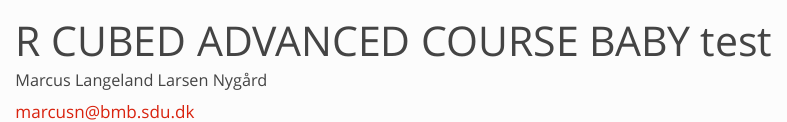
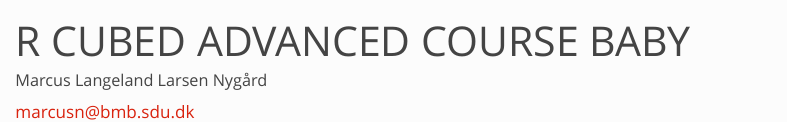
Before and after one commit to marcusnygaard/AdvancedR3, a Quarto document (doc/learning.qmd): the page in a window 1100 px wide, from its top. Rendered offline with R 4.5, knitr and Pandoc in place of Quarto, with nearby package versions; code that draws random numbers runs with fixed seeds of ours; some code elsewhere in the file could not run offline.

Commit message:
testsdfsdaf

```diff
--- a/_quarto.yml
+++ b/_quarto.yml
@@ -8,6 +8,9 @@ website:
         text: "Home"
       - href: doc/learning.qmd
         text: "Report"
+  page-footer:
+    center:
+      - text: "License: CC BY 4.0"
 format:
   html:
     theme: simplex
--- a/doc/learning.qmd
+++ b/doc/learning.qmd
@@ -1,5 +1,5 @@
 ---
-title: "R CUBED ADVANCED COURSE BABY test"
+title: "R CUBED ADVANCED COURSE BABY"
 author:
   - name: Marcus Langeland Larsen Nygård
     email: marcusn@bmb.sdu.dk
```
Also changed, not shown: LICENSE.md (added), 1 other file.
